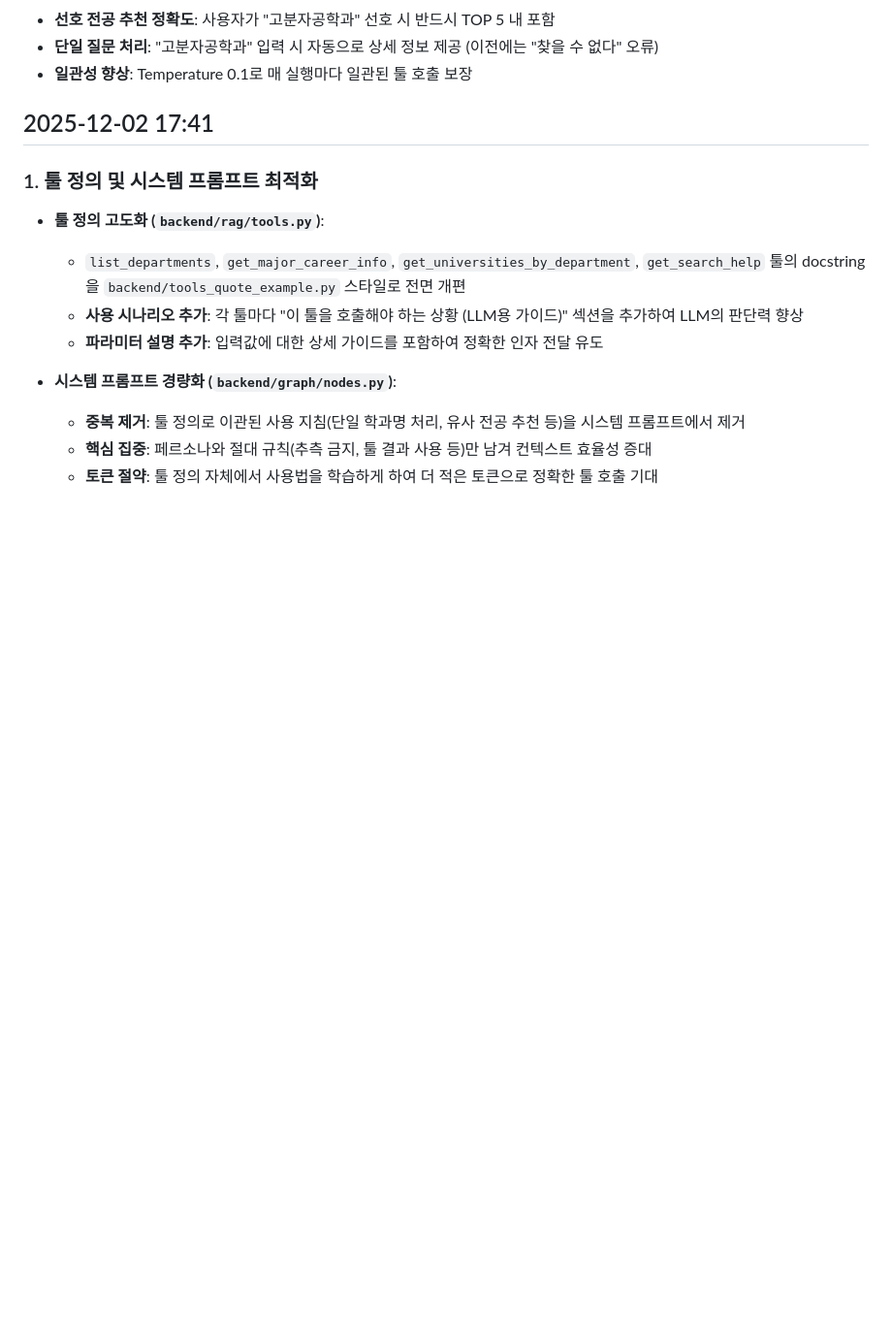
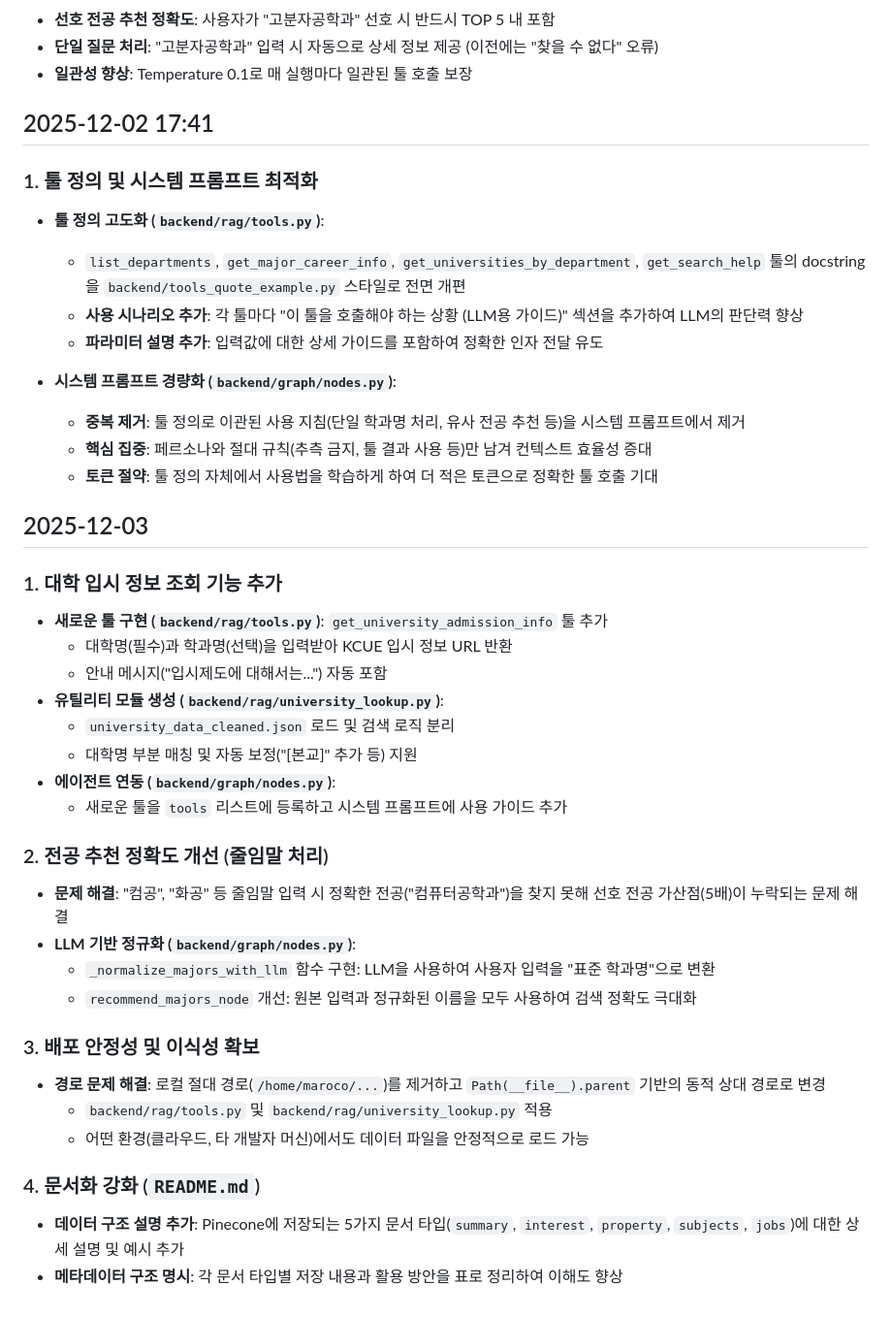
Before and after one commit to SKN19-3rd-1team/backend, a Markdown page: fixed_log.md, the part around the change. Shown at 97% size. Drawn GitHub-style; blank space fills up the shorter version.

Commit message:
docs : fixed_log, README - 대학 입시 정보 조회 기능 추가 - 전공 추천 정확도 개선 (LLM 판별) - 데이터 구조 및 메타데이터 구조 명시

```diff
--- a/fixed_log.md
+++ b/fixed_log.md
@@ -92,3 +92,30 @@
   - **중복 제거**: 툴 정의로 이관된 사용 지침(단일 학과명 처리, 유사 전공 추천 등)을 시스템 프롬프트에서 제거
   - **핵심 집중**: 페르소나와 절대 규칙(추측 금지, 툴 결과 사용 등)만 남겨 컨텍스트 효율성 증대
   - **토큰 절약**: 툴 정의 자체에서 사용법을 학습하게 하여 더 적은 토큰으로 정확한 툴 호출 기대
+
+## 2025-12-03
+
+### 1. 대학 입시 정보 조회 기능 추가
+- **새로운 툴 구현 (`backend/rag/tools.py`)**: `get_university_admission_info` 툴 추가
+  - 대학명(필수)과 학과명(선택)을 입력받아 KCUE 입시 정보 URL 반환
+  - 안내 메시지("입시제도에 대해서는...") 자동 포함
+- **유틸리티 모듈 생성 (`backend/rag/university_lookup.py`)**:
+  - `university_data_cleaned.json` 로드 및 검색 로직 분리
+  - 대학명 부분 매칭 및 자동 보정("[본교]" 추가 등) 지원
+- **에이전트 연동 (`backend/graph/nodes.py`)**:
+  - 새로운 툴을 `tools` 리스트에 등록하고 시스템 프롬프트에 사용 가이드 추가
+
+### 2. 전공 추천 정확도 개선 (줄임말 처리)
+- **문제 해결**: "컴공", "화공" 등 줄임말 입력 시 정확한 전공("컴퓨터공학과")을 찾지 못해 선호 전공 가산점(5배)이 누락되는 문제 해결
+- **LLM 기반 정규화 (`backend/graph/nodes.py`)**:
+  - `_normalize_majors_with_llm` 함수 구현: LLM을 사용하여 사용자 입력을 "표준 학과명"으로 변환
+  - `recommend_majors_node` 개선: 원본 입력과 정규화된 이름을 모두 사용하여 검색 정확도 극대화
+
+### 3. 배포 안정성 및 이식성 확보
+- **경로 문제 해결**: 로컬 절대 경로(`/home/maroco/...`)를 제거하고 `Path(__file__).parent` 기반의 동적 상대 경로로 변경
+  - `backend/rag/tools.py` 및 `backend/rag/university_lookup.py` 적용
+  - 어떤 환경(클라우드, 타 개발자 머신)에서도 데이터 파일을 안정적으로 로드 가능
+
+### 4. 문서화 강화 (`README.md`)
+- **데이터 구조 설명 추가**: Pinecone에 저장되는 5가지 문서 타입(`summary`, `interest`, `property`, `subjects`, `jobs`)에 대한 상세 설명 및 예시 추가
+- **메타데이터 구조 명시**: 각 문서 타입별 저장 내용과 활용 방안을 표로 정리하여 이해도 향상
```
Also changed, not shown: 1 other file.
